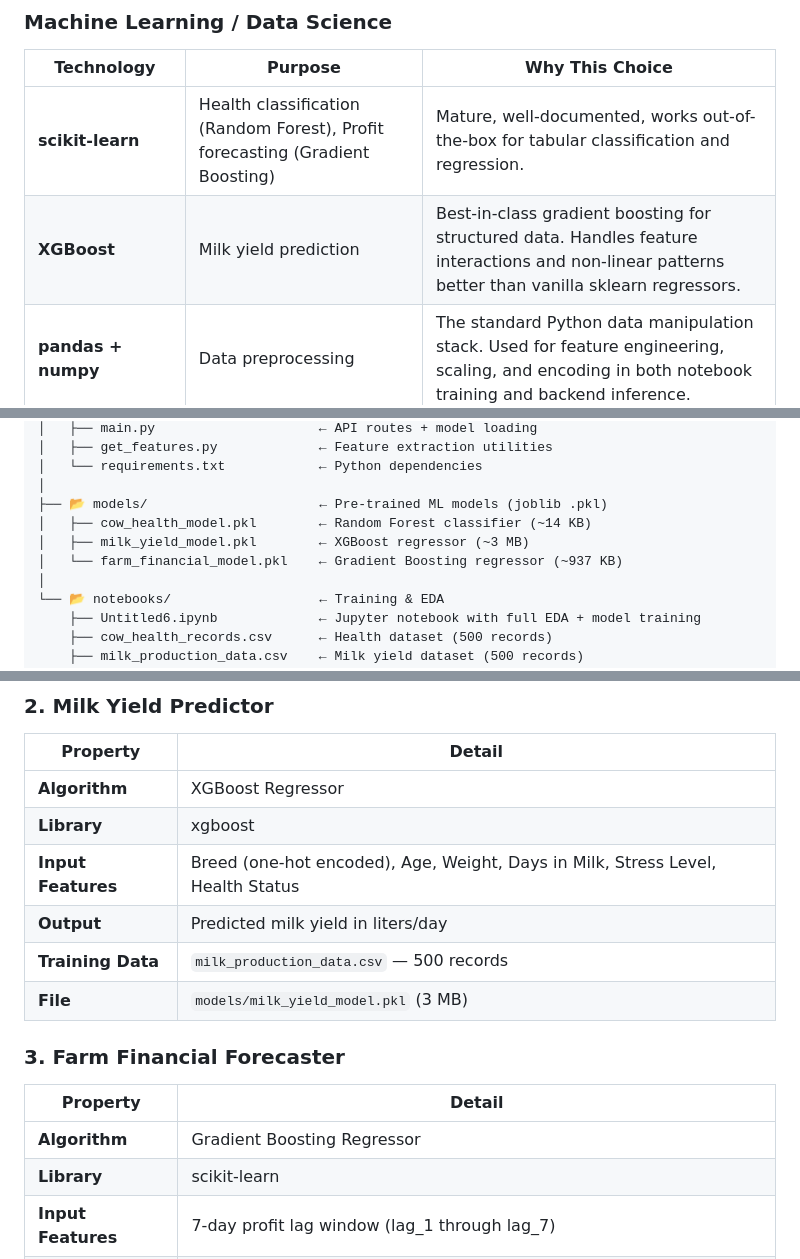
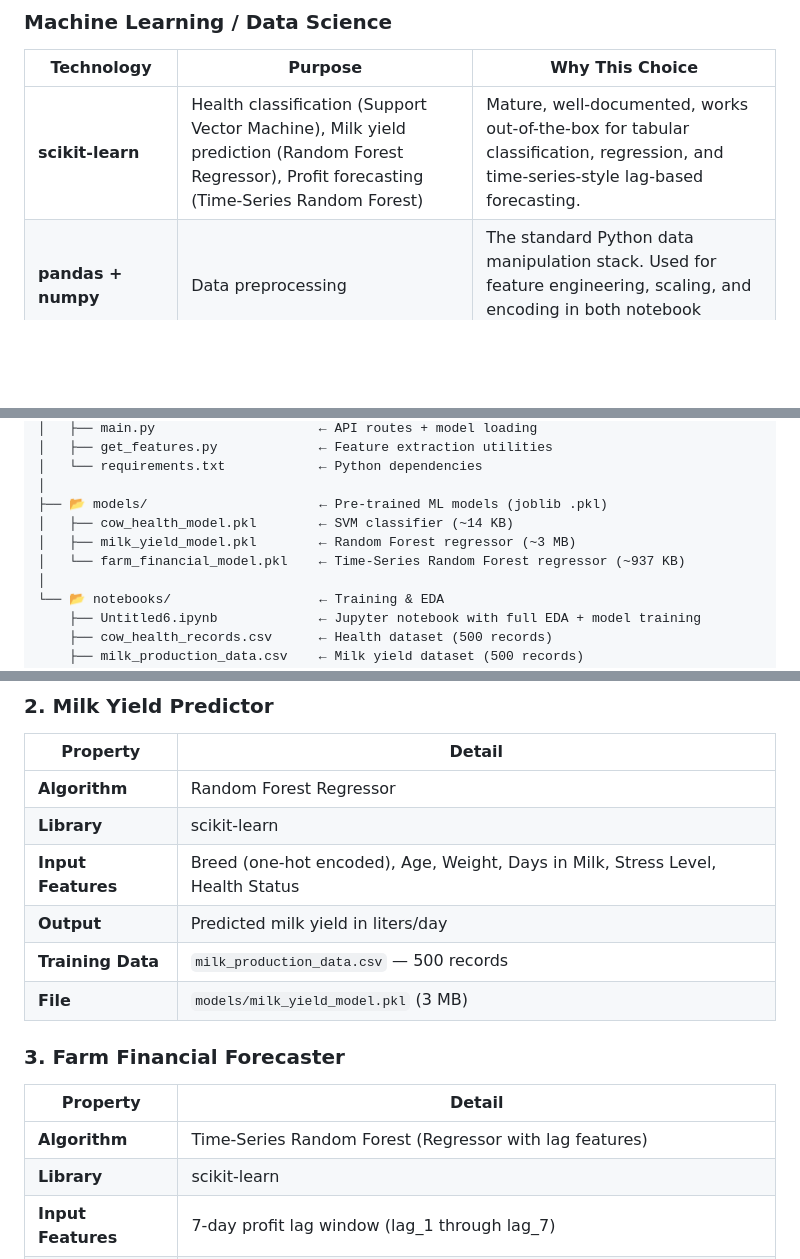
Before and after one commit to Salman-Bilal/Dairy-Farm-Simulation, a Markdown page: README.md, 3 parts joined by grey strips. Drawn GitHub-style; blank space fills up the shorter version.

Commit message:
Revise algorithms and models in README
Updated algorithms and models used in the project documentation.

```diff
--- a/README.md
+++ b/README.md
@@ -125,8 +125,7 @@ Imagine you own a dairy farm with dozens of cows. Every day you need to answer c
 
 | Technology | Purpose | Why This Choice |
 |---|---|---|
-| **scikit-learn** | Health classification (Random Forest), Profit forecasting (Gradient Boosting) | Mature, well-documented, works out-of-the-box for tabular classification and regression. |
-| **XGBoost** | Milk yield prediction | Best-in-class gradient boosting for structured data. Handles feature interactions and non-linear patterns better than vanilla sklearn regressors. |
+| **scikit-learn** | Health classification (Support Vector Machine), Milk yield prediction (Random Forest Regressor), Profit forecasting (Time-Series Random Forest) | Mature, well-documented, works out-of-the-box for tabular classification, regression, and time-series-style lag-based forecasting. |
 | **pandas + numpy** | Data preprocessing | The standard Python data manipulation stack. Used for feature engineering, scaling, and encoding in both notebook training and backend inference. |
 | **joblib** | Model serialization | Saves/loads trained models as `.pkl` files. More efficient than `pickle` for numpy-heavy objects. |
 | **matplotlib + seaborn + plotly** | EDA notebook | Used during exploratory data analysis for visualizations, correlation heatmaps, and distribution plots. |
@@ -162,9 +161,9 @@ Dairy-Farm-Simulation/
 │   └── requirements.txt            ← Python dependencies
 │
 ├── 📂 models/                      ← Pre-trained ML models (joblib .pkl)
-│   ├── cow_health_model.pkl        ← Random Forest classifier (~14 KB)
-│   ├── milk_yield_model.pkl        ← XGBoost regressor (~3 MB)
-│   └── farm_financial_model.pkl    ← Gradient Boosting regressor (~937 KB)
+│   ├── cow_health_model.pkl        ← SVM classifier (~14 KB)
+│   ├── milk_yield_model.pkl        ← Random Forest regressor (~3 MB)
+│   └── farm_financial_model.pkl    ← Time-Series Random Forest regressor (~937 KB)
 │
 └── 📂 notebooks/                   ← Training & EDA
     ├── Untitled6.ipynb             ← Jupyter notebook with full EDA + model training
@@ -332,8 +331,8 @@ Forecasts next-day profit using a 7-day lag window.
 
 | Property | Detail |
 |---|---|
-| **Algorithm** | XGBoost Regressor |
-| **Library** | xgboost |
+| **Algorithm** | Random Forest Regressor |
+| **Library** | scikit-learn |
 | **Input Features** | Breed (one-hot encoded), Age, Weight, Days in Milk, Stress Level, Health Status |
 | **Output** | Predicted milk yield in liters/day |
 | **Training Data** | `milk_production_data.csv` — 500 records |
@@ -343,7 +342,7 @@ Forecasts next-day profit using a 7-day lag window.
 
 | Property | Detail |
 |---|---|
-| **Algorithm** | Gradient Boosting Regressor |
+| **Algorithm** | Time-Series Random Forest (Regressor with lag features) |
 | **Library** | scikit-learn |
 | **Input Features** | 7-day profit lag window (lag_1 through lag_7) |
 | **Output** | Next-day predicted profit in USD (auto-converted to PKR at 1 USD = 280 PKR) |
```
Also changed, not shown: other parts of README.md (+2 -2 lines).
